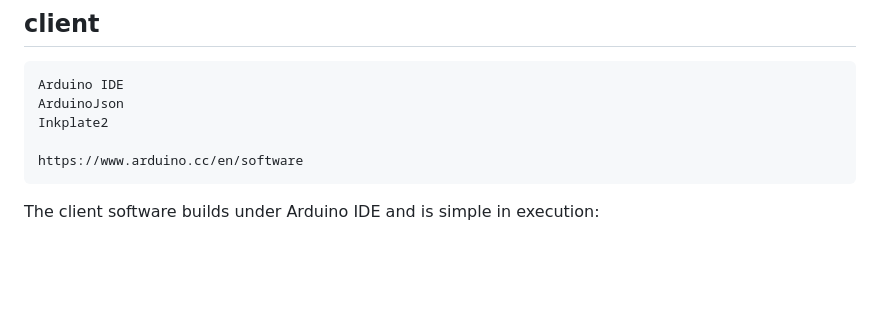
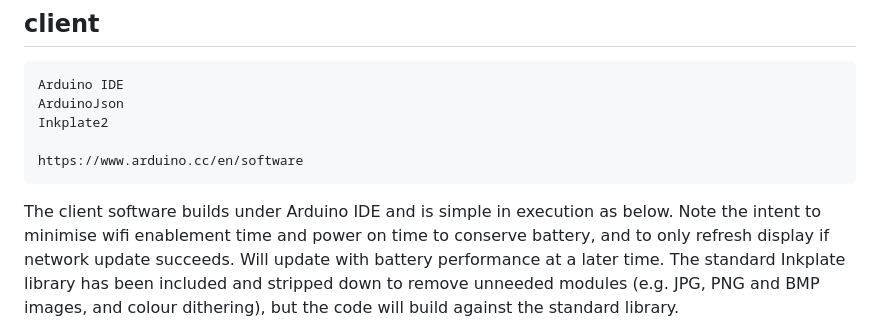
Before and after one commit to matthewgream/weather, a Markdown page: README.md, the part around the change. GitHub-like rendering; blank space fills up the shorter version.

```diff
--- a/README.md
+++ b/README.md
@@ -81,6 +81,9 @@ publish to other services including Ecowitt itself.
 
     https://www.arduino.cc/en/software
 
-The client software builds under Arduino IDE and is simple in execution:
+The client software builds under Arduino IDE and is simple in execution as below. Note the intent to minimise wifi enablement time
+and power on time to conserve battery, and to only refresh display if network update succeeds. Will update with battery performance at
+a later time. The standard Inkplate library has been included and stripped down to remove unneeded modules (e.g. JPG, PNG and BMP
+images, and colour dithering), but the code will build against the standard library.
 
 ![Client](images/client.jpg)
```
